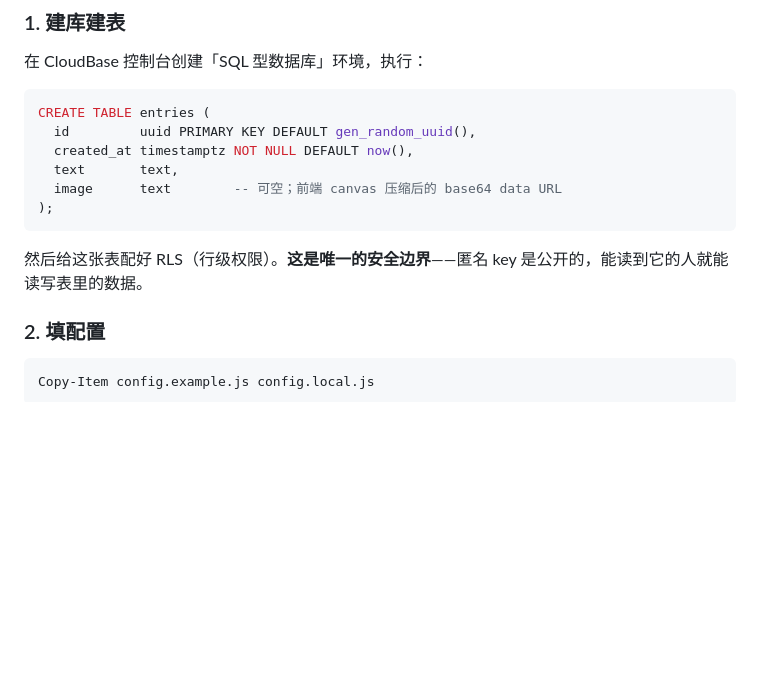
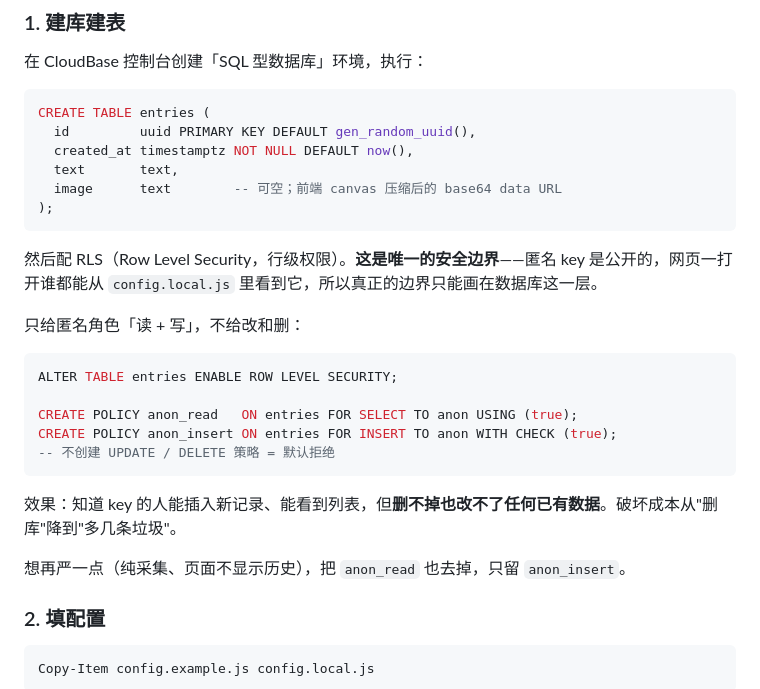
Before and after one commit to 2151331730-glitch/mobile-logger, a Markdown page: README.md, the part around the change. Drawn GitHub-style; blank space fills up the shorter version.

Commit message:
docs: 补上 RLS 策略 SQL 与取舍说明

````diff
--- a/README.md
+++ b/README.md
@@ -47,7 +47,21 @@ CREATE TABLE entries (
 );
 ```
 
-然后给这张表配好 RLS（行级权限）。**这是唯一的安全边界**——匿名 key 是公开的，能读到它的人就能读写表里的数据。
+然后配 RLS（Row Level Security，行级权限）。**这是唯一的安全边界**——匿名 key 是公开的，网页一打开谁都能从 `config.local.js` 里看到它，所以真正的边界只能画在数据库这一层。
+
+只给匿名角色「读 + 写」，不给改和删：
+
+```sql
+ALTER TABLE entries ENABLE ROW LEVEL SECURITY;
+
+CREATE POLICY anon_read   ON entries FOR SELECT TO anon USING (true);
+CREATE POLICY anon_insert ON entries FOR INSERT TO anon WITH CHECK (true);
+-- 不创建 UPDATE / DELETE 策略 = 默认拒绝
+```
+
+效果：知道 key 的人能插入新记录、能看到列表，但**删不掉也改不了任何已有数据**。破坏成本从"删库"降到"多几条垃圾"。
+
+想再严一点（纯采集、页面不显示历史），把 `anon_read` 也去掉，只留 `anon_insert`。
 
 ### 2. 填配置
 
````
